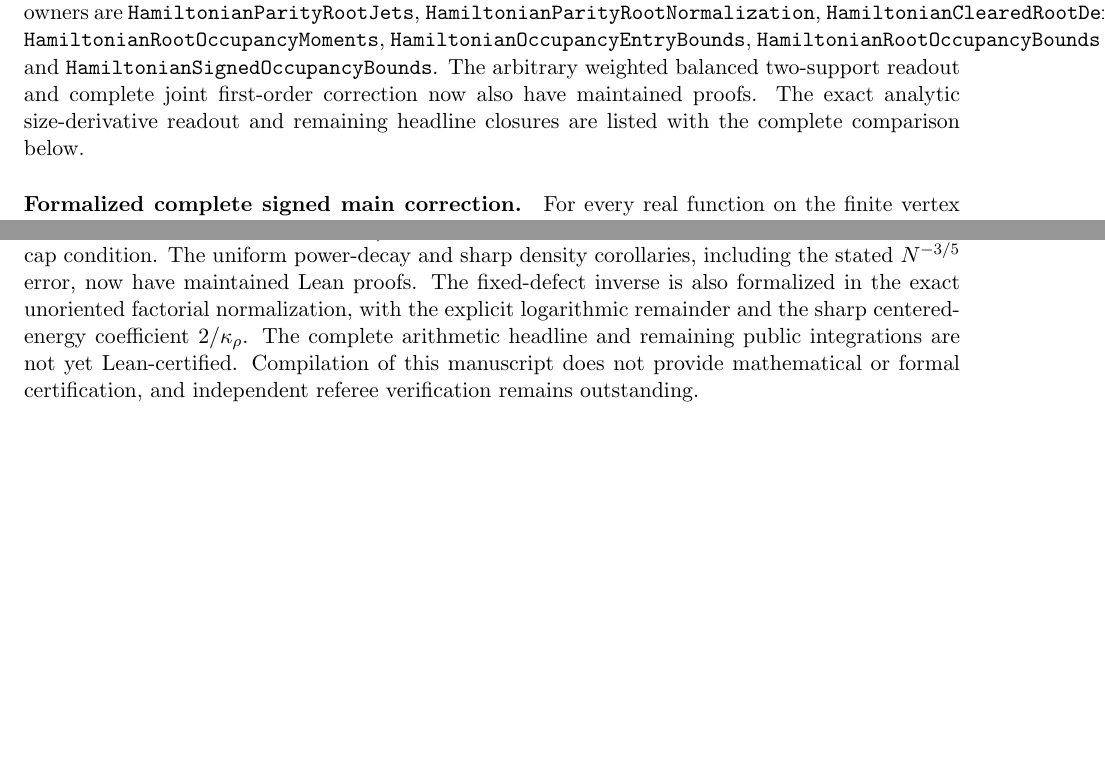
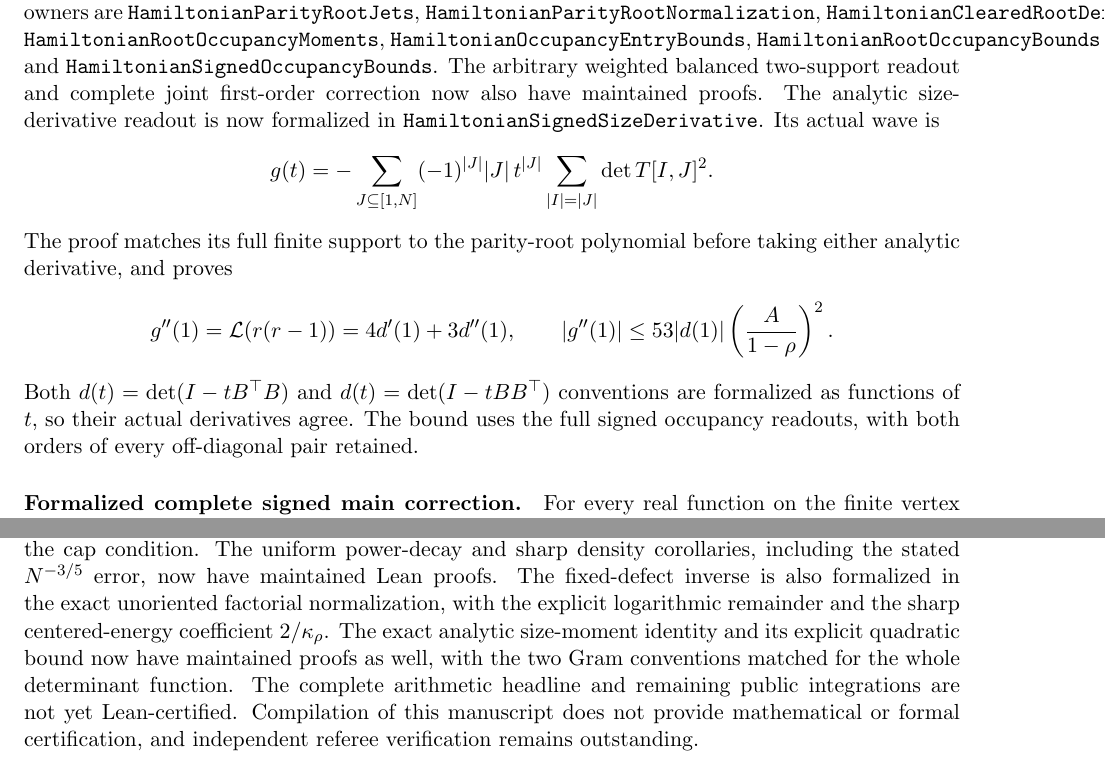
Before and after one commit to kimihiro64/prime-factor-oscillations, a LaTeX paper (paper/weighted-expander-rounding-20261114/main.tex, which reads paper/weighted-expander-rounding-20261114/signed-jet-comparison.tex): two parts of pages 79 and 92 of 93 before the commit and two parts of pages 79 and 93 of 94 after it, joined at a grey line, cut so that both start at the same text, the shorter picture padded with empty space. Compiled offline with pdfLaTeX.

Commit message:
Prove the full analytic signed size-wave readout and quadratic bound

```diff
--- a/paper/weighted-expander-rounding-20261114/main.tex
+++ b/paper/weighted-expander-rounding-20261114/main.tex
@@ -611,6 +611,9 @@
 The fixed-defect inverse is also formalized in the exact unoriented
 factorial normalization, with the explicit logarithmic remainder and
 the sharp centered-energy coefficient \(2/\kappa_\rho\).
+The exact analytic size-moment identity and its explicit quadratic
+bound now have maintained proofs as well, with the two Gram
+conventions matched for the whole determinant function.
 The complete arithmetic headline and remaining public integrations
 are not yet Lean-certified.
 Compilation of this manuscript does not provide mathematical or
--- a/paper/weighted-expander-rounding-20261114/signed-jet-comparison.tex
+++ b/paper/weighted-expander-rounding-20261114/signed-jet-comparison.tex
@@ -235,8 +235,23 @@
 \texttt{HamiltonianSignedOccupancyBounds}.
 The arbitrary weighted balanced two-support readout and complete
 joint first-order correction now also have maintained proofs.
-The exact analytic size-derivative readout and remaining headline
-closures are listed with the complete comparison below.
+The analytic size-derivative readout is now formalized in
+\texttt{HamiltonianSignedSizeDerivative}. Its actual wave is
+\[
+ g(t)=-\sum_{J\subseteq[1,N]}(-1)^{|J|}|J|\,t^{|J|}
+                   \sum_{|I|=|J|}\det T[I,J]^2.
+\]
+The proof matches its full finite support to the parity-root
+polynomial before taking either analytic derivative, and proves
+\[
+ g''(1)={\cal L}(r(r-1))=4d'(1)+3d''(1),\qquad
+ |g''(1)|\leq53|d(1)|\left(\frac A{1-\rho}\right)^2 .
+\]
+Both \(d(t)=\det(I-tB^\top B)\) and
+\(d(t)=\det(I-tBB^\top)\) conventions are formalized as functions
+of \(t\), so their actual derivatives agree.
+The bound uses the full signed occupancy readouts, with both
+orders of every off-diagonal pair retained.
 
 \paragraph{Formalized complete signed main correction.}
 For every real function on the finite vertex supports,
```
Also changed, not shown: paper/weighted-expander-rounding-20261114/signed-jet-comparison.tex (4 more changed lines), 2 other files.
